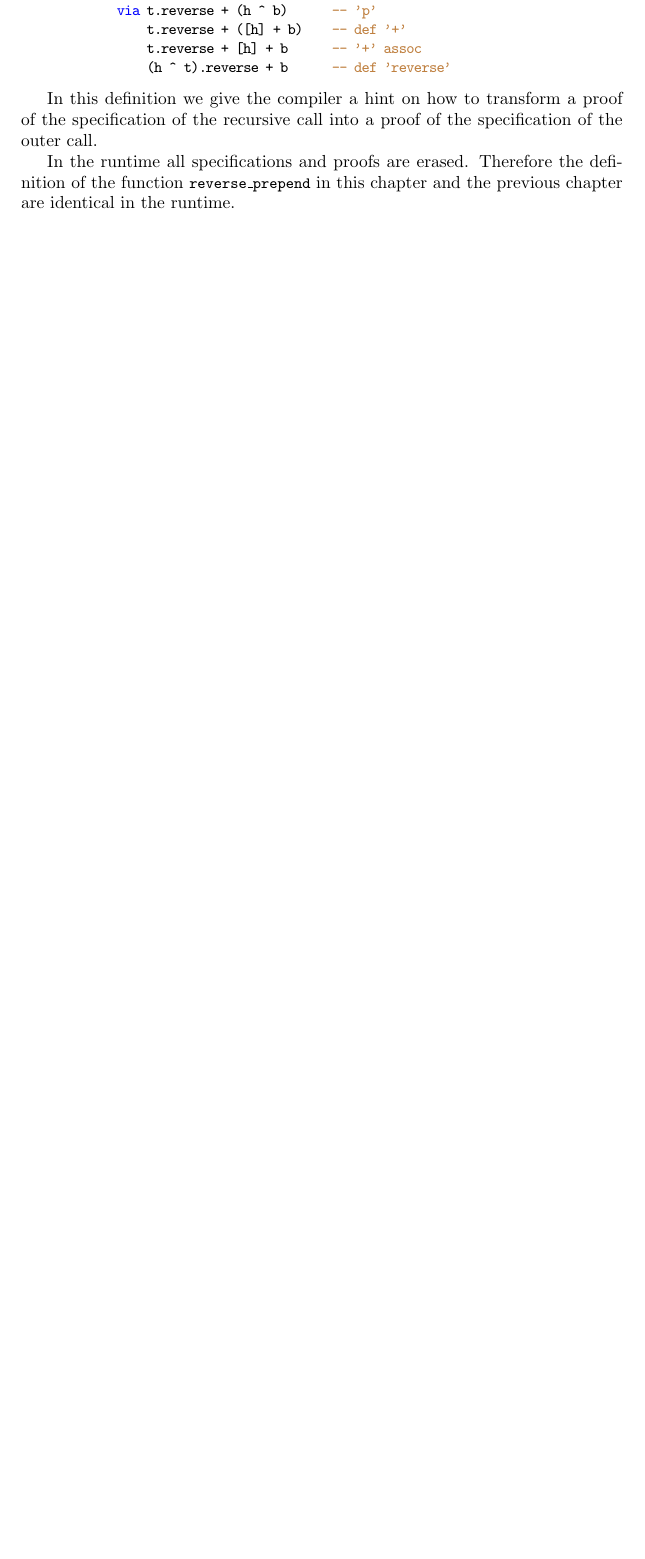
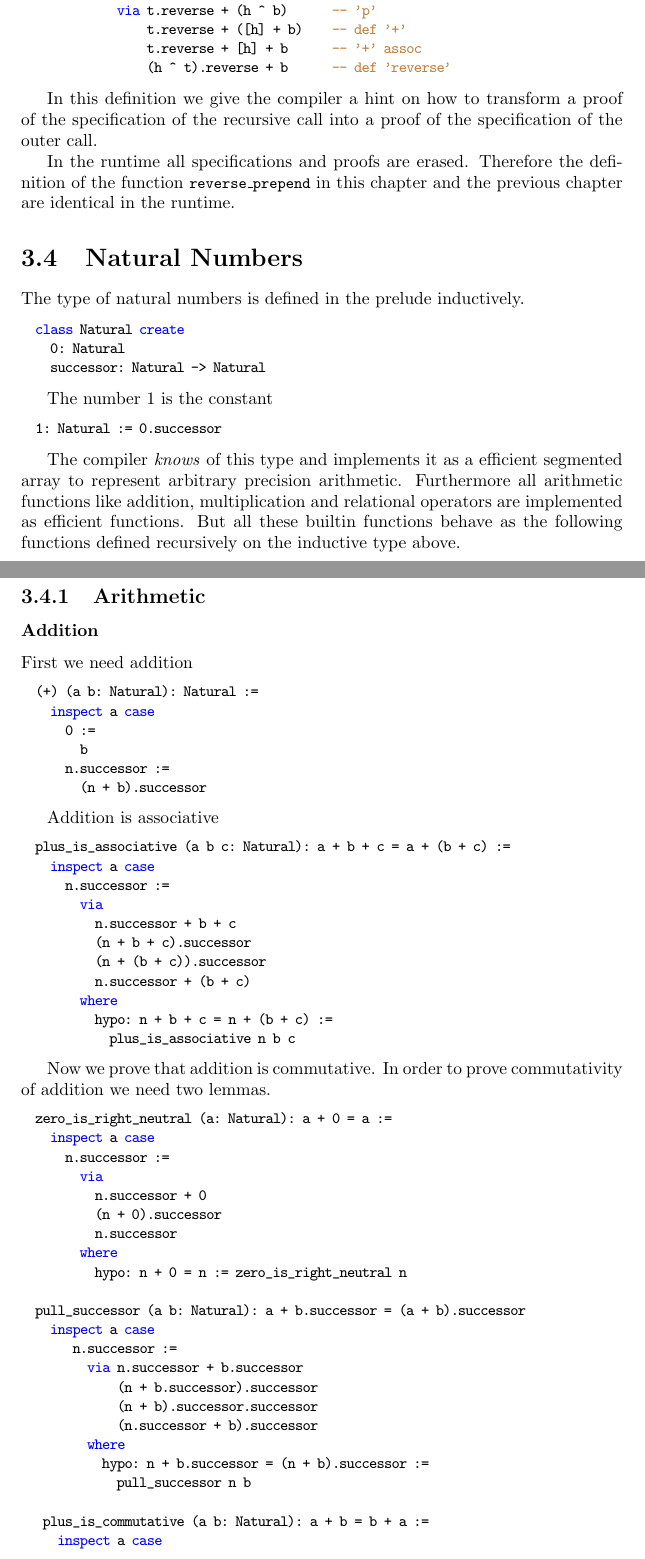
Before and after one commit to hbr/tex_alba_design, a LaTeX thesis (main_alba_design.tex, which reads certprog.tex): part of page 100 of 141 before the commit and two parts of pages 100 and 101 of 144 after it, the two joined at a grey line, cut so that both start at the same text, the shorter picture padded with empty space. Compiled offline with pdfLaTeX.

Commit message:
Added arithmetic for natural numbers to certified programming
	modified:   certprog.tex

```diff
--- a/certprog.tex
+++ b/certprog.tex
@@ -1289,3 +1289,96 @@ previous chapter are identical in the runtime.
 
 
 
+\section{Natural Numbers}
+
+
+The type of natural numbers is defined in the prelude inductively.
+
+\begin{alba}
+  class Natural create
+    0: Natural
+    successor: Natural -> Natural
+\end{alba}
+
+The number $1$ is the constant
+
+\begin{alba}
+  1: Natural := 0.successor
+\end{alba}
+
+The compiler \emph{knows} of this type and implements it as a efficient
+segmented array to represent arbitrary precision arithmetic. Furthermore all
+arithmetic functions like addition, multiplication and relational operators
+are implemented as efficient functions. But all these builtin functions behave
+as the following functions defined recursively on the inductive type above.
+
+
+
+
+
+\subsection{Arithmetic}
+
+
+\subsubsection{Addition}
+
+
+First we need addition
+\begin{alba}
+  (+) (a b: Natural): Natural :=
+    inspect a case
+      0 :=
+        b
+      n.successor :=
+        (n + b).successor
+\end{alba}
+
+
+Addition is associative
+%
+\begin{alba}
+  plus_is_associative (a b c: Natural): a + b + c = a + (b + c) :=
+    inspect a case
+      n.successor :=
+        via
+          n.successor + b + c
+          (n + b + c).successor
+          (n + (b + c)).successor
+          n.successor + (b + c)
+        where
+          hypo: n + b + c = n + (b + c) :=
+            plus_is_associative n b c
+\end{alba}
+
+Now we prove that addition is commutative. In order to prove commutativity of
+addition we need two lemmas.
+
+\begin{alba}
+  zero_is_right_neutral (a: Natural): a + 0 = a :=
+    inspect a case
+      n.successor :=
+        via
+          n.successor + 0
+          (n + 0).successor
+          n.successor
+        where
+          hypo: n + 0 = n := zero_is_right_neutral n
+\end{alba}
+
+\begin{alba}
+  pull_successor (a b: Natural): a + b.successor = (a + b).successor
+    inspect a case
+       n.successor :=
+         via n.successor + b.successor
+             (n + b.successor).successor
+             (n + b).successor.successor
+             (n.successor + b).successor
+         where
+           hypo: n + b.successor = (n + b).successor :=
+             pull_successor n b
+\end{alba}
+
+
+\begin{alba}
+   plus_is_commutative (a b: Natural): a + b = b + a :=
+     inspect a case
+       0 :=
```
Also changed, not shown: certprog.tex (109 more changed lines).
